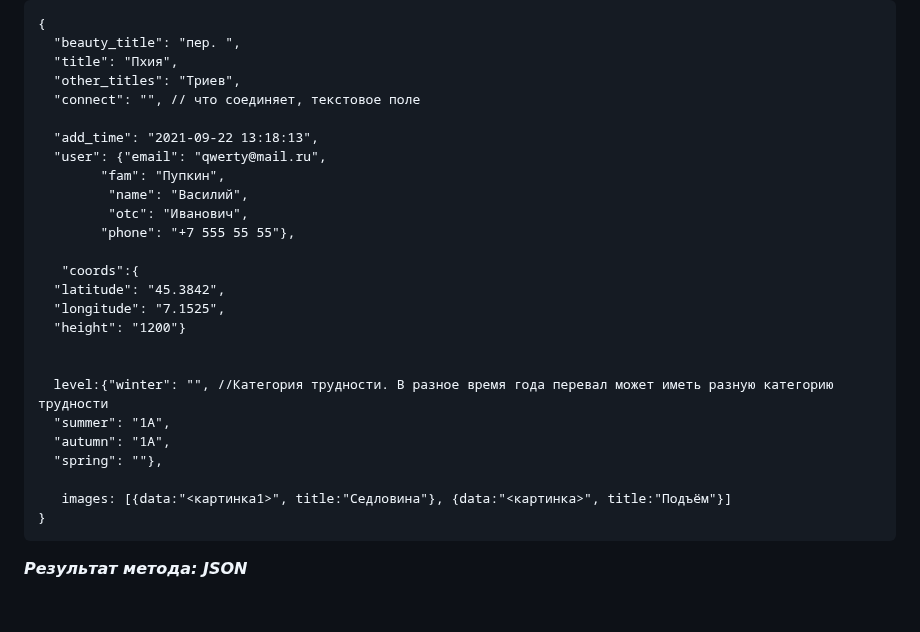
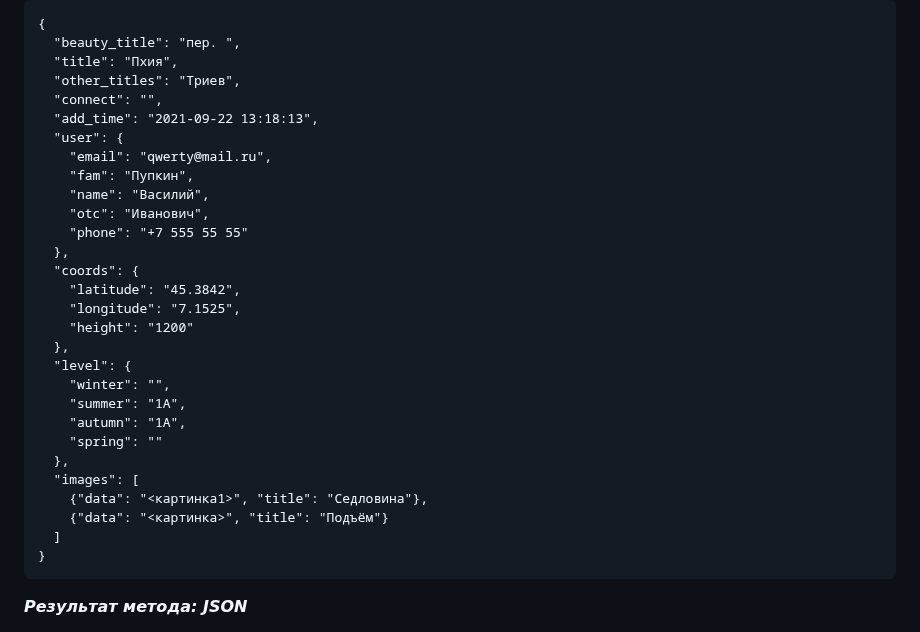
Before and after one commit to DenisUsoltsev/MountainPass_RestAPI, a Markdown page: README.md, the part around the change. Rendered like a GitHub page; blank space fills up the shorter version.

````diff
--- a/README.md
+++ b/README.md
@@ -43,27 +43,30 @@ POST/submitData/
   "beauty_title": "пер. ",
   "title": "Пхия",
   "other_titles": "Триев",
-  "connect": "", // что соединяет, текстовое поле
-
+  "connect": "",
   "add_time": "2021-09-22 13:18:13",
-  "user": {"email": "qwerty@mail.ru",
-        "fam": "Пупкин",
-		 "name": "Василий",
-		 "otc": "Иванович",
-        "phone": "+7 555 55 55"},
-
-   "coords":{
-  "latitude": "45.3842",
-  "longitude": "7.1525",
-  "height": "1200"}
-
-
-  level:{"winter": "", //Категория трудности. В разное время года перевал может иметь разную категорию трудности
-  "summer": "1А",
-  "autumn": "1А",
-  "spring": ""},
-
-   images: [{data:"<картинка1>", title:"Седловина"}, {data:"<картинка>", title:"Подъём"}]
+  "user": {
+    "email": "qwerty@mail.ru",
+    "fam": "Пупкин",
+    "name": "Василий",
+    "otc": "Иванович",
+    "phone": "+7 555 55 55"
+  },
+  "coords": {
+    "latitude": "45.3842",
+    "longitude": "7.1525",
+    "height": "1200"
+  },
+  "level": {
+    "winter": "",
+    "summer": "1А",
+    "autumn": "1А",
+    "spring": ""
+  },
+  "images": [
+    {"data": "<картинка1>", "title": "Седловина"},
+    {"data": "<картинка>", "title": "Подъём"}
+  ]
 }
 ```
 ***Результат метода: JSON***
````
